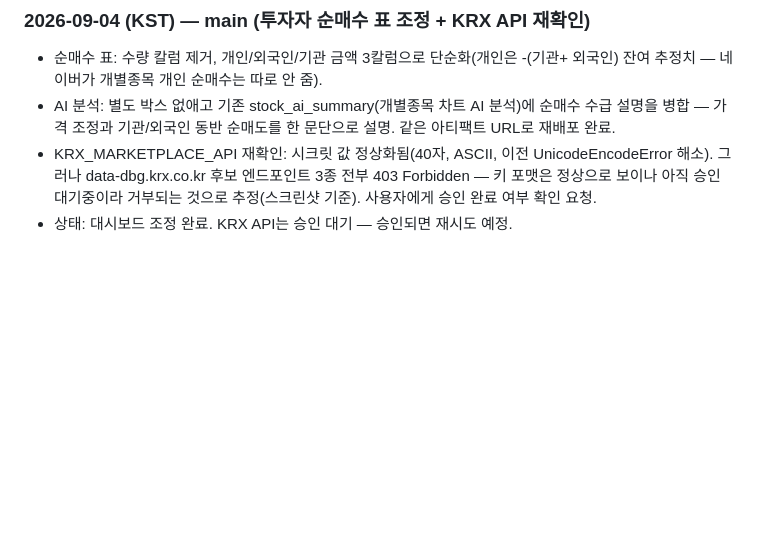
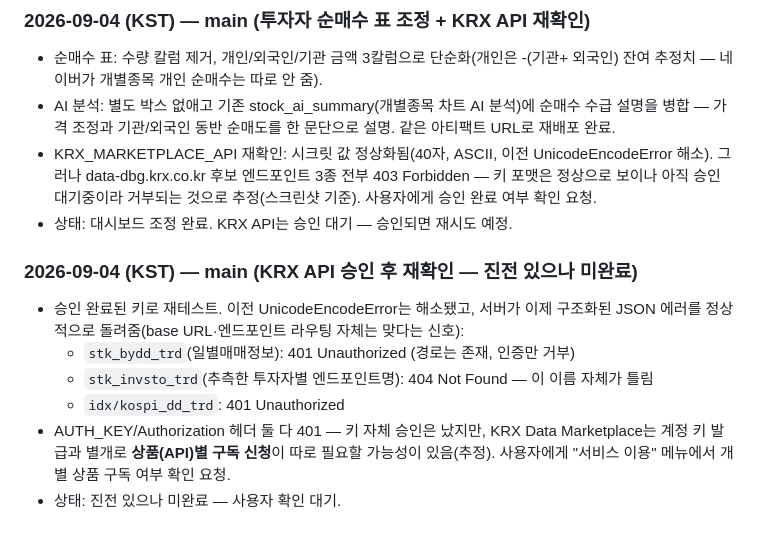
Before and after one commit to andynet2014-sudo/Github-Repository-1, a Markdown page: mtm-dashboard/WORK_LOG.md, the part around the change. GitHub-like rendering; blank space fills up the shorter version.

Commit message:
WORK_LOG: KRX API 재확인 — 라우팅 확인됐으나 401, 상품별 구독 필요 추정
Co-Authored-By: Claude Sonnet 5 <noreply@anthropic.com>
Claude-Session: https://claude.ai/code/session_0148N88KcMuzgjW5YxR2MP2r

```diff
--- a/mtm-dashboard/WORK_LOG.md
+++ b/mtm-dashboard/WORK_LOG.md
@@ -207,3 +207,14 @@
   포맷은 정상으로 보이나 아직 승인 대기중이라 거부되는 것으로 추정(스크린샷 기준).
   사용자에게 승인 완료 여부 확인 요청.
 - 상태: 대시보드 조정 완료. KRX API는 승인 대기 — 승인되면 재시도 예정.
+
+### 2026-09-04 (KST) — main (KRX API 승인 후 재확인 — 진전 있으나 미완료)
+- 승인 완료된 키로 재테스트. 이전 UnicodeEncodeError는 해소됐고, 서버가 이제 구조화된
+  JSON 에러를 정상적으로 돌려줌(base URL·엔드포인트 라우팅 자체는 맞다는 신호):
+  - `stk_bydd_trd`(일별매매정보): 401 Unauthorized (경로는 존재, 인증만 거부)
+  - `stk_invsto_trd`(추측한 투자자별 엔드포인트명): 404 Not Found — 이 이름 자체가 틀림
+  - `idx/kospi_dd_trd`: 401 Unauthorized
+- AUTH_KEY/Authorization 헤더 둘 다 401 — 키 자체 승인은 났지만, KRX Data
+  Marketplace는 계정 키 발급과 별개로 **상품(API)별 구독 신청**이 따로 필요할 가능성이
+  있음(추정). 사용자에게 "서비스 이용" 메뉴에서 개별 상품 구독 여부 확인 요청.
+- 상태: 진전 있으나 미완료 — 사용자 확인 대기.
```
